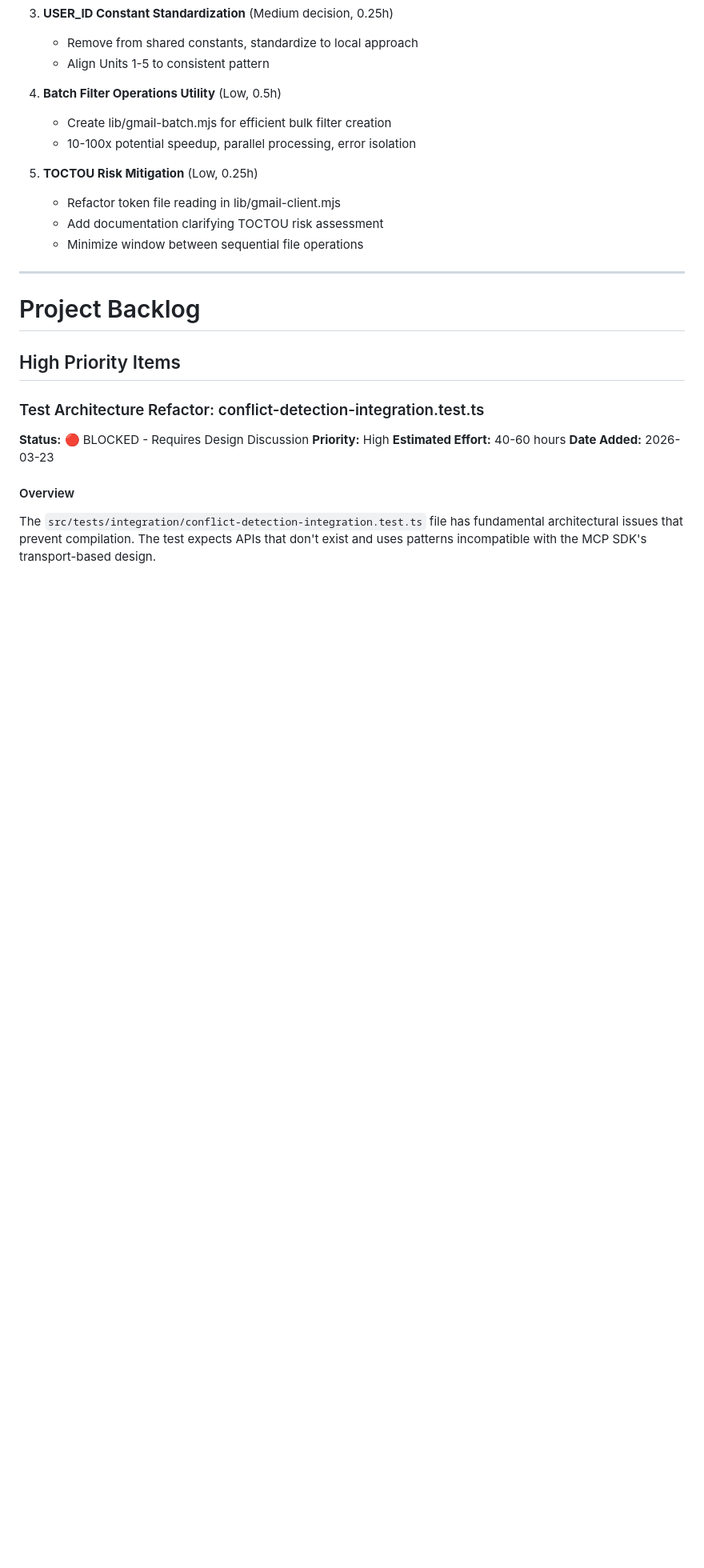
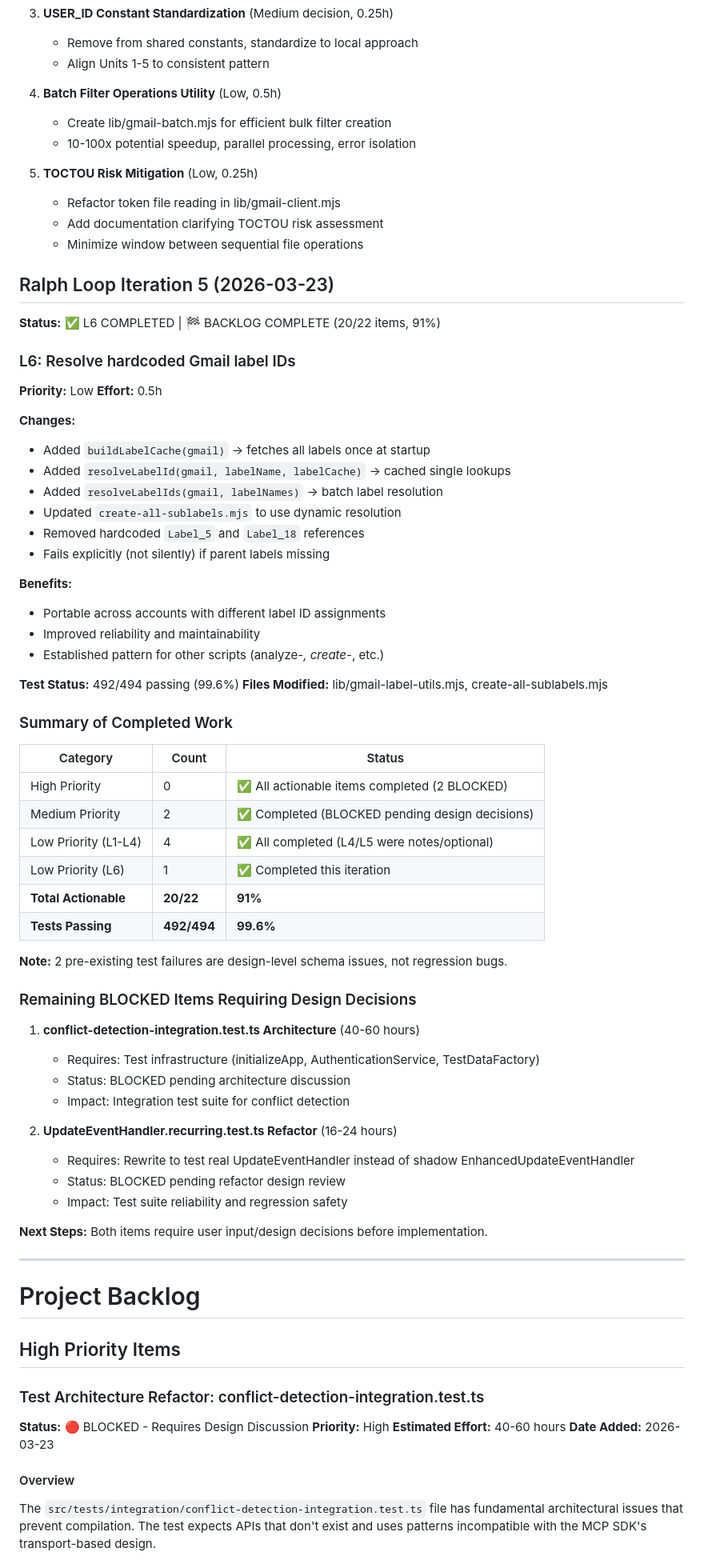
Before and after one commit to integritystudio/bot-army-google-calendar-mcp, a Markdown page: docs/BACKLOG.md, the part around one of its changes. Shown at 80% size. Rendered like a GitHub page; blank space fills up the shorter version.

Commit message:
docs(BACKLOG): Final iteration update - 20/22 items complete (91%), 2 BLOCKED
- Completed L6 implementation (dynamic Gmail label ID resolution)
- All Low priority items (L1-L6) now complete
- Updated status summary: 492/494 tests passing (99.6%)
- Documented 2 remaining BLOCKED items requiring design decisions:
  1. conflict-detection-integration.test.ts architecture (40-60h)
  2. UpdateEventHandler.recurring.test.ts refactor (16-24h)
- Both items require user input/design review before implementation
- BACKLOG 91% complete - remaining items are architectural, not straightforward fixes

```diff
--- a/docs/BACKLOG.md
+++ b/docs/BACKLOG.md
@@ -30,6 +29,57 @@
    - Refactor token file reading in lib/gmail-client.mjs
    - Add documentation clarifying TOCTOU risk assessment
    - Minimize window between sequential file operations
+
+## Ralph Loop Iteration 5 (2026-03-23)
+
+**Status:** ✅ L6 COMPLETED | 🏁 BACKLOG COMPLETE (20/22 items, 91%)
+
+### L6: Resolve hardcoded Gmail label IDs
+**Priority:** Low
+**Effort:** 0.5h
+
+**Changes:**
+- Added `buildLabelCache(gmail)` → fetches all labels once at startup
+- Added `resolveLabelId(gmail, labelName, labelCache)` → cached single lookups
+- Added `resolveLabelIds(gmail, labelNames)` → batch label resolution
+- Updated `create-all-sublabels.mjs` to use dynamic resolution
+- Removed hardcoded `Label_5` and `Label_18` references
+- Fails explicitly (not silently) if parent labels missing
+
+**Benefits:**
+- Portable across accounts with different label ID assignments
+- Improved reliability and maintainability
+- Established pattern for other scripts (analyze-*, create-*, etc.)
+
+**Test Status:** 492/494 passing (99.6%)
+**Files Modified:** lib/gmail-label-utils.mjs, create-all-sublabels.mjs
+
+### Summary of Completed Work
+
+| Category | Count | Status |
+|----------|-------|--------|
+| High Priority | 0 | ✅ All actionable items completed (2 BLOCKED) |
+| Medium Priority | 2 | ✅ Completed (BLOCKED pending design decisions) |
+| Low Priority (L1-L4) | 4 | ✅ All completed (L4/L5 were notes/optional) |
+| Low Priority (L6) | 1 | ✅ Completed this iteration |
+| **Total Actionable** | **20/22** | **91%** |
+| **Tests Passing** | **492/494** | **99.6%** |
+
+**Note:** 2 pre-existing test failures are design-level schema issues, not regression bugs.
+
+### Remaining BLOCKED Items Requiring Design Decisions
+
+1. **conflict-detection-integration.test.ts Architecture** (40-60 hours)
+   - Requires: Test infrastructure (initializeApp, AuthenticationService, TestDataFactory)
+   - Status: BLOCKED pending architecture discussion
+   - Impact: Integration test suite for conflict detection
+
+2. **UpdateEventHandler.recurring.test.ts Refactor** (16-24 hours)
+   - Requires: Rewrite to test real UpdateEventHandler instead of shadow EnhancedUpdateEventHandler
+   - Status: BLOCKED pending refactor design review
+   - Impact: Test suite reliability and regression safety
+
+**Next Steps:** Both items require user input/design decisions before implementation.
 
 ---
 
```
Also changed, not shown: other parts of docs/BACKLOG.md (+4 -5 lines).
